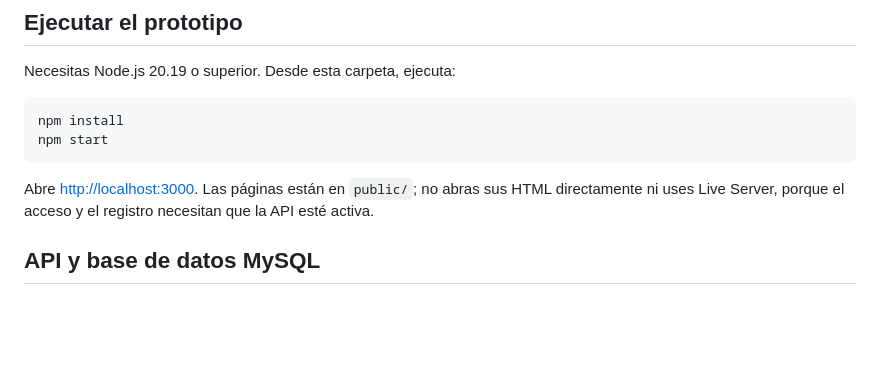
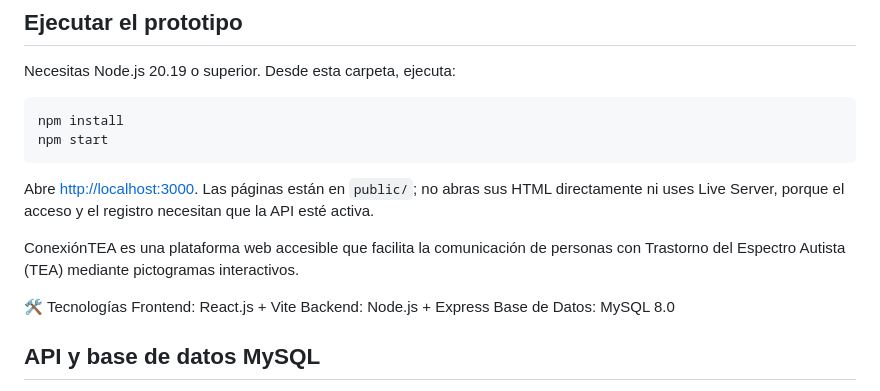
Before and after one commit to valeriadaza0822/ConexionTea., a Markdown page: README.md, the part around the change. GitHub-like rendering; blank space fills up the shorter version.

Commit message:
ConexionTea

```diff
--- a/README.md
+++ b/README.md
@@ -23,6 +23,12 @@ npm start
 
 Abre <http://localhost:3000>. Las páginas están en `public/`; no abras sus HTML directamente ni uses Live Server, porque el acceso y el registro necesitan que la API esté activa.
 
+ConexiónTEA es una plataforma web accesible que facilita la comunicación de personas con Trastorno del Espectro Autista (TEA) mediante pictogramas interactivos.
+
+🛠️ Tecnologías
+Frontend: React.js + Vite
+Backend: Node.js + Express
+Base de Datos: MySQL 8.0
 ## API y base de datos MySQL
 
 La API es la parte del servidor que recibe solicitudes del sitio y responde con datos. Por ejemplo, el formulario envía el correo y la contraseña a `POST /api/auth/login`; el servidor verifica la cuenta en MySQL y devuelve el perfil sin enviar la contraseña.
```
